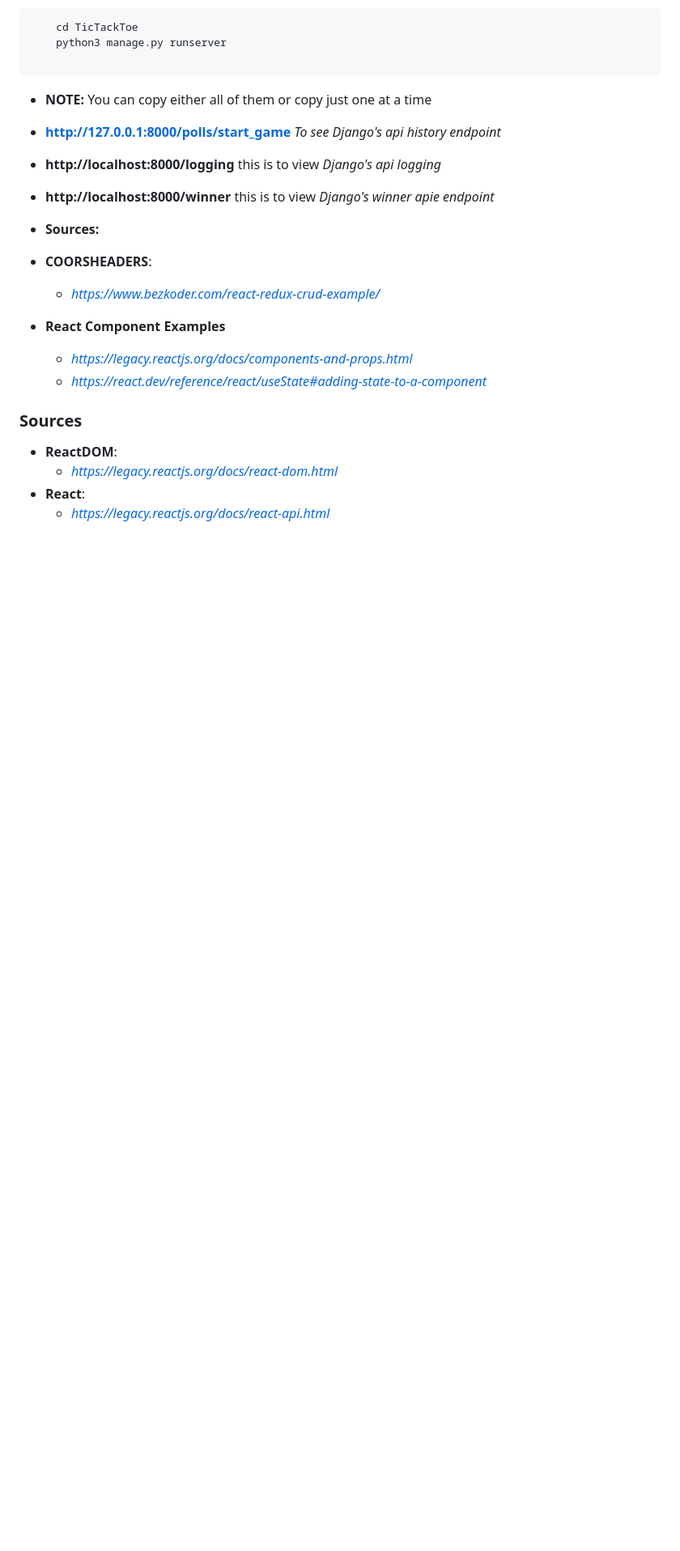
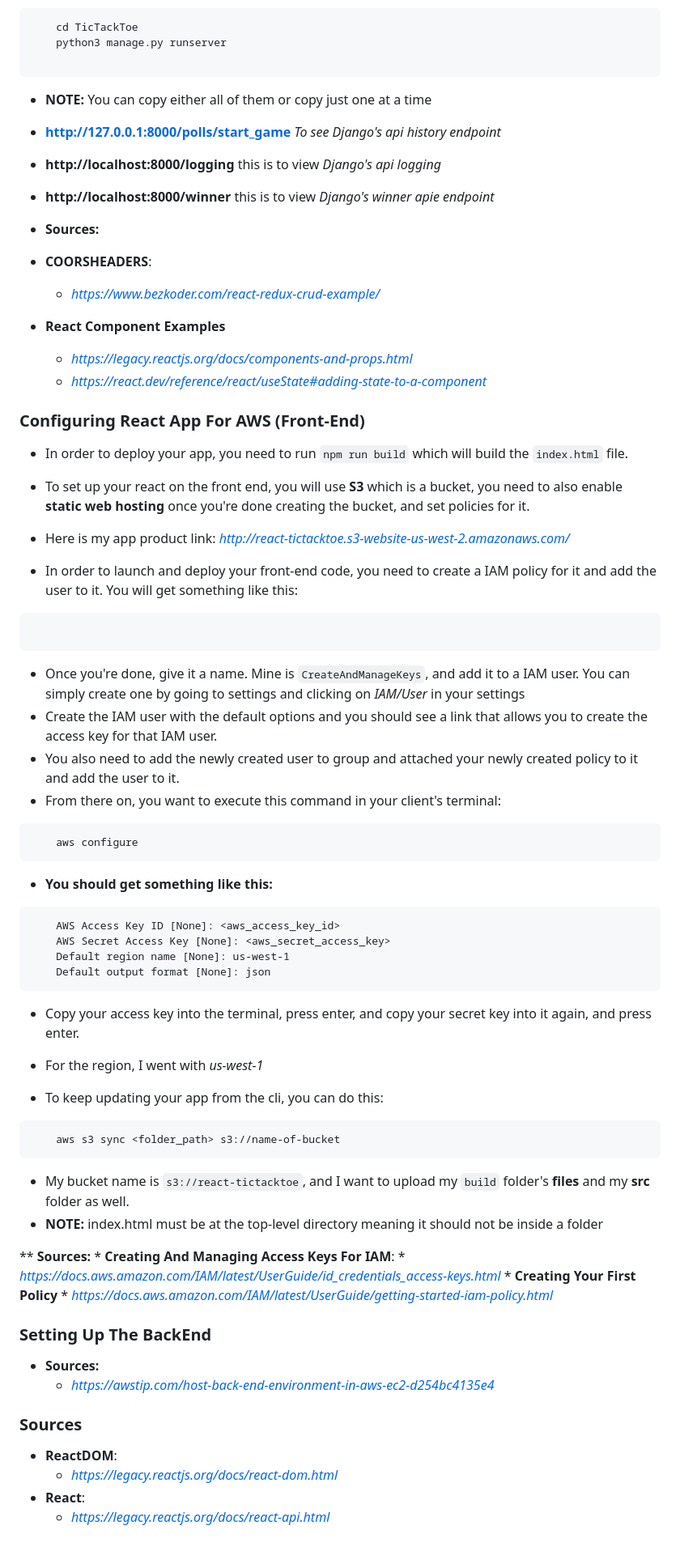
Before and after one commit to alphastigma101/React-Django-AWS-Website, a Markdown page: README.md, the part around the change. Shown: that part at 81% size. Rendered like a GitHub page; blank space fills up the shorter version.

````diff
--- a/README.md
+++ b/README.md
@@ -55,6 +55,56 @@
     * *https://legacy.reactjs.org/docs/components-and-props.html*
     * *https://react.dev/reference/react/useState#adding-state-to-a-component*
 
+
+
+### Configuring React App For AWS (Front-End)
+* In order to deploy your app, you need to run `npm run build` which will build the `index.html` file.
+* To set up your react on the front end, you will use **S3** which is a bucket, you need to also enable **static web hosting** once you're done creating the bucket, and set policies for it.
+* Here is my app product link: *http://react-tictacktoe.s3-website-us-west-2.amazonaws.com/*
+
+* In order to launch and deploy your front-end code, you need to create a IAM policy for it and add the user to it. You will get something like this:
+```
+
+```
+* Once you're done, give it a name. Mine is `CreateAndManageKeys`, and add it to a IAM user. You can simply create one by going to settings and clicking on *IAM/User* in your settings
+* Create the IAM user with the default options and you should see a link that allows you to create the access key for that IAM user.
+* You also need to add the newly created user to group and attached your newly created policy to it and add the user to it.
+* From there on, you want to execute this command in your client's terminal:
+```
+    aws configure
+```
+* **You should get something like this:**
+```
+    AWS Access Key ID [None]: <aws_access_key_id>
+    AWS Secret Access Key [None]: <aws_secret_access_key>
+    Default region name [None]: us-west-1
+    Default output format [None]: json
+```
+* Copy your access key into the terminal, press enter, and copy your secret key into it again, and press enter.
+* For the region, I went with *us-west-1*
+
+
+
+* To keep updating your app from the cli, you can do this:
+```
+    aws s3 sync <folder_path> s3://name-of-bucket
+```
+* My bucket name is `s3://react-tictacktoe`, and I want to upload my `build` folder's **files** and my **src** folder as well.
+* **NOTE:** index.html must be at the top-level directory meaning it should not be inside a folder
+
+** **Sources:**
+    * **Creating And Managing Access Keys For IAM**:
+        * *https://docs.aws.amazon.com/IAM/latest/UserGuide/id_credentials_access-keys.html*
+    * **Creating Your First Policy**
+        * *https://docs.aws.amazon.com/IAM/latest/UserGuide/getting-started-iam-policy.html*
+
+### Setting Up The BackEnd
+
+* **Sources:**
+    * *https://awstip.com/host-back-end-environment-in-aws-ec2-d254bc4135e4*
+
+
+
 ### Sources
 
 * **ReactDOM**:
````
